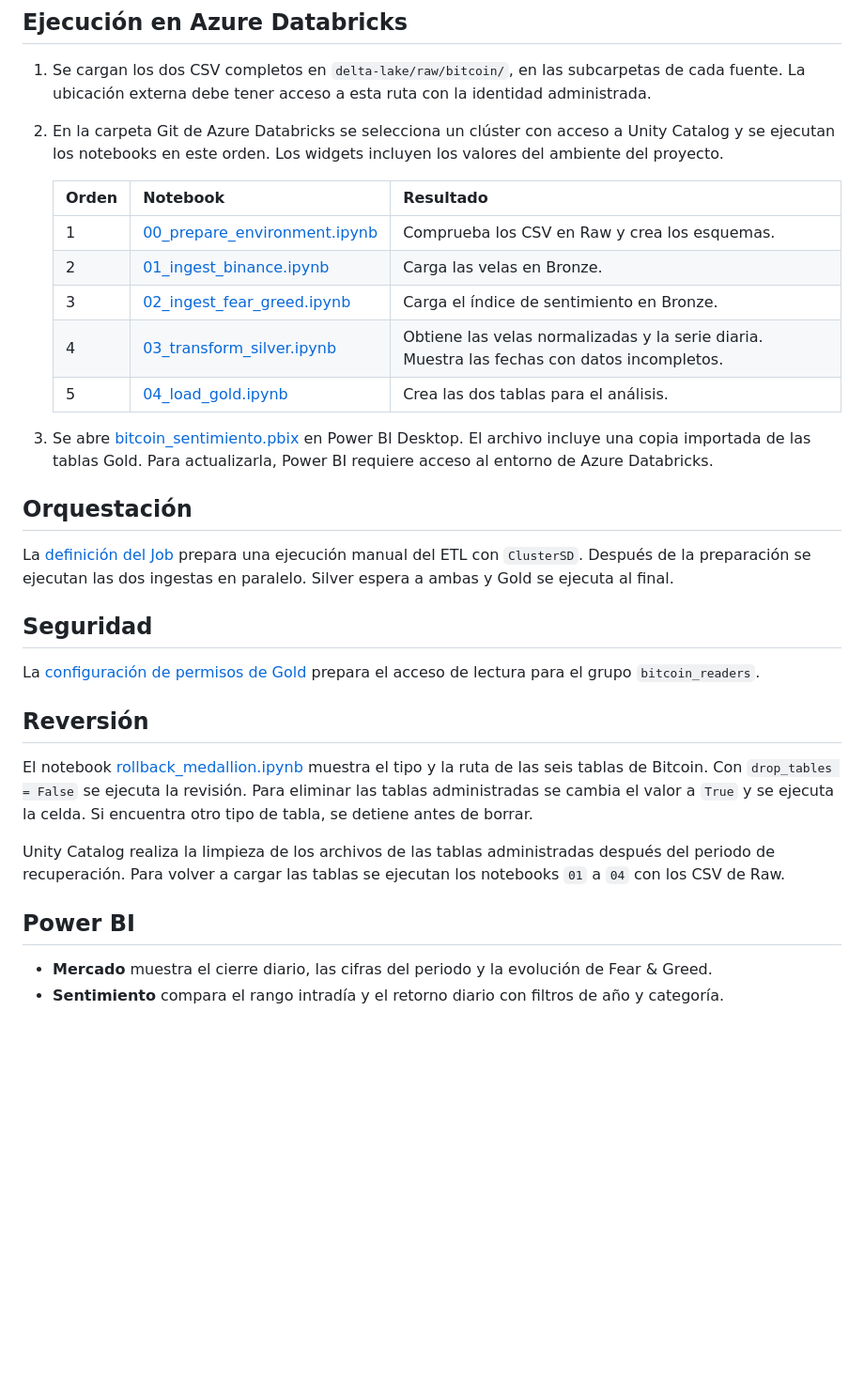
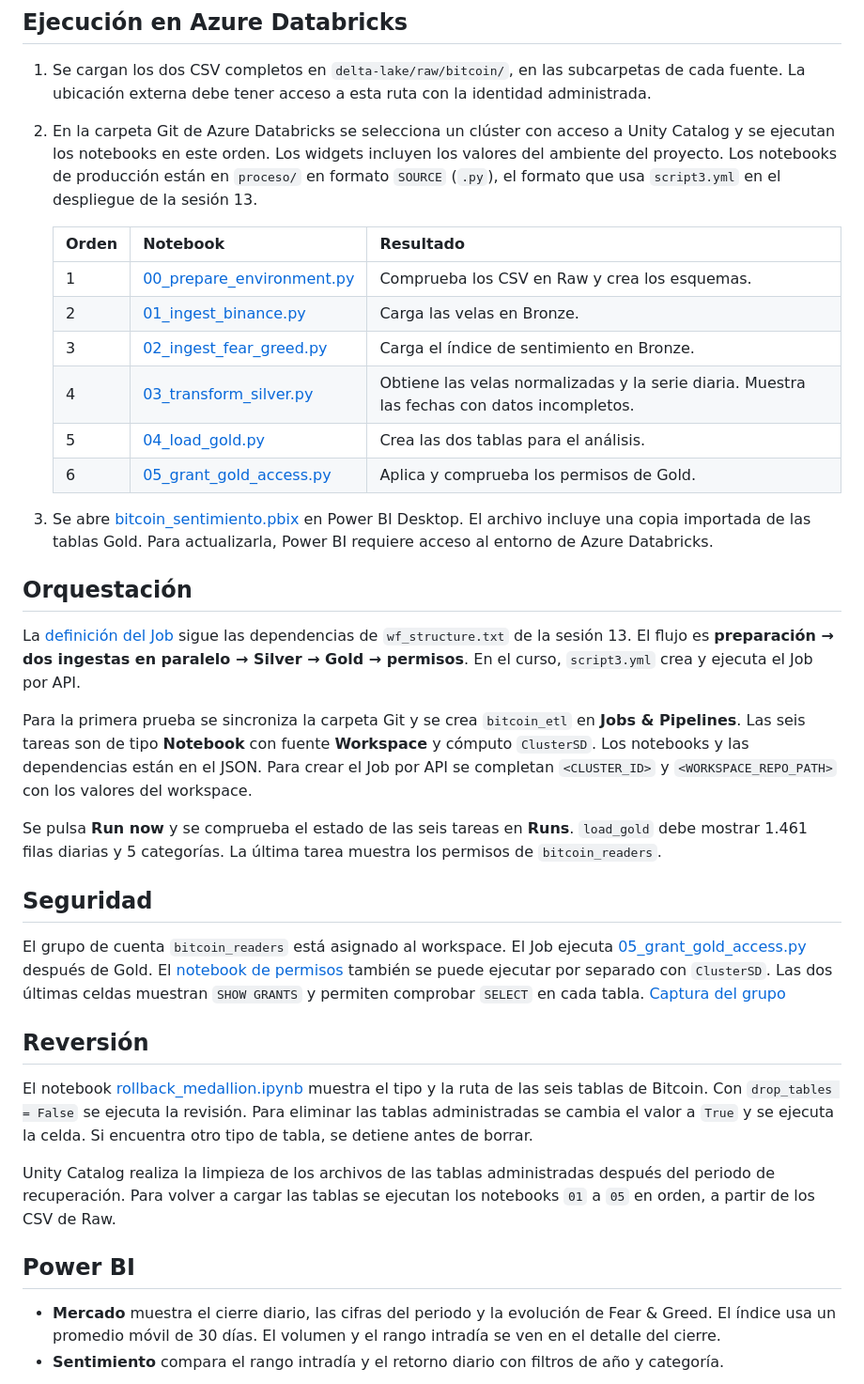
Before and after one commit to new-terminus/databricks-project, a Markdown page: README.md, the part around one of its changes. Shown at 94% size. Drawn GitHub-style; blank space fills up the shorter version.

```diff
--- a/README.md
+++ b/README.md
@@ -47,35 +42,40 @@ El [directorio de datasets](datasets/README.md) detalla las fuentes, archivos in
 ## Ejecución en Azure Databricks
 
 1. Se cargan los dos CSV completos en `delta-lake/raw/bitcoin/`, en las subcarpetas de cada fuente. La ubicación externa debe tener acceso a esta ruta con la identidad administrada.
-2. En la carpeta Git de Azure Databricks se selecciona un clúster con acceso a Unity Catalog y se ejecutan los notebooks en este orden. Los widgets incluyen los valores del ambiente del proyecto.
+2. En la carpeta Git de Azure Databricks se selecciona un clúster con acceso a Unity Catalog y se ejecutan los notebooks en este orden. Los widgets incluyen los valores del ambiente del proyecto. Los notebooks de producción están en `proceso/` en formato `SOURCE` (`.py`), el formato que usa `script3.yml` en el despliegue de la sesión 13.
 
    | Orden | Notebook | Resultado |
    | --- | --- | --- |
-   | 1 | [00_prepare_environment.ipynb](prep-amb/00_prepare_environment.ipynb) | Comprueba los CSV en Raw y crea los esquemas. |
-   | 2 | [01_ingest_binance.ipynb](proceso/01_ingest_binance.ipynb) | Carga las velas en Bronze. |
-   | 3 | [02_ingest_fear_greed.ipynb](proceso/02_ingest_fear_greed.ipynb) | Carga el índice de sentimiento en Bronze. |
-   | 4 | [03_transform_silver.ipynb](proceso/03_transform_silver.ipynb) | Obtiene las velas normalizadas y la serie diaria. Muestra las fechas con datos incompletos. |
-   | 5 | [04_load_gold.ipynb](proceso/04_load_gold.ipynb) | Crea las dos tablas para el análisis. |
+   | 1 | [00_prepare_environment.py](proceso/00_prepare_environment.py) | Comprueba los CSV en Raw y crea los esquemas. |
+   | 2 | [01_ingest_binance.py](proceso/01_ingest_binance.py) | Carga las velas en Bronze. |
+   | 3 | [02_ingest_fear_greed.py](proceso/02_ingest_fear_greed.py) | Carga el índice de sentimiento en Bronze. |
+   | 4 | [03_transform_silver.py](proceso/03_transform_silver.py) | Obtiene las velas normalizadas y la serie diaria. Muestra las fechas con datos incompletos. |
+   | 5 | [04_load_gold.py](proceso/04_load_gold.py) | Crea las dos tablas para el análisis. |
+   | 6 | [05_grant_gold_access.py](proceso/05_grant_gold_access.py) | Aplica y comprueba los permisos de Gold. |
 
 3. Se abre [bitcoin_sentimiento.pbix](dashboard/bitcoin_sentimiento.pbix) en Power BI Desktop. El archivo incluye una copia importada de las tablas Gold. Para actualizarla, Power BI requiere acceso al entorno de Azure Databricks.
 
 ## Orquestación
 
-La [definición del Job](orquestacion/README.md) prepara una ejecución manual del ETL con `ClusterSD`. Después de la preparación se ejecutan las dos ingestas en paralelo. Silver espera a ambas y Gold se ejecuta al final.
+La [definición del Job](orquestacion/wf_bitcoin.json) sigue las dependencias de `wf_structure.txt` de la sesión 13. El flujo es **preparación → dos ingestas en paralelo → Silver → Gold → permisos**. En el curso, `script3.yml` crea y ejecuta el Job por API.
+
+Para la primera prueba se sincroniza la carpeta Git y se crea `bitcoin_etl` en **Jobs & Pipelines**. Las seis tareas son de tipo **Notebook** con fuente **Workspace** y cómputo `ClusterSD`. Los notebooks y las dependencias están en el JSON. Para crear el Job por API se completan `<CLUSTER_ID>` y `<WORKSPACE_REPO_PATH>` con los valores del workspace.
+
+Se pulsa **Run now** y se comprueba el estado de las seis tareas en **Runs**. `load_gold` debe mostrar 1.461 filas diarias y 5 categorías. La última tarea muestra los permisos de `bitcoin_readers`.
 
 ## Seguridad
 
-La [configuración de permisos de Gold](seguridad/README.md) prepara el acceso de lectura para el grupo `bitcoin_readers`.
+El grupo de cuenta `bitcoin_readers` está asignado al workspace. El Job ejecuta [05_grant_gold_access.py](proceso/05_grant_gold_access.py) después de Gold. El [notebook de permisos](seguridad/grant_gold_access.ipynb) también se puede ejecutar por separado con `ClusterSD`. Las dos últimas celdas muestran `SHOW GRANTS` y permiten comprobar `SELECT` en cada tabla. [Captura del grupo](evidencias/bitcoin_readers_group.png)
 
 ## Reversión
 
 El notebook [rollback_medallion.ipynb](reversion/rollback_medallion.ipynb) muestra el tipo y la ruta de las seis tablas de Bitcoin. Con `drop_tables = False` se ejecuta la revisión. Para eliminar las tablas administradas se cambia el valor a `True` y se ejecuta la celda. Si encuentra otro tipo de tabla, se detiene antes de borrar.
 
-Unity Catalog realiza la limpieza de los archivos de las tablas administradas después del periodo de recuperación. Para volver a cargar las tablas se ejecutan los notebooks `01` a `04` con los CSV de Raw.
+Unity Catalog realiza la limpieza de los archivos de las tablas administradas después del periodo de recuperación. Para volver a cargar las tablas se ejecutan los notebooks `01` a `05` en orden, a partir de los CSV de Raw.
 
 ## Power BI
 
-- **Mercado** muestra el cierre diario, las cifras del periodo y la evolución de Fear & Greed.
+- **Mercado** muestra el cierre diario, las cifras del periodo y la evolución de Fear & Greed. El índice usa un promedio móvil de 30 días. El volumen y el rango intradía se ven en el detalle del cierre.
 - **Sentimiento** compara el rango intradía y el retorno diario con filtros de año y categoría.
 
 ![Sentimiento en Power BI con las medianas, los filtros y el tamaño de cada muestra](dashboard/bitcoin_sentimiento.png)
```
Also changed, not shown: other parts of README.md (+8 -13 lines), certificaciones/README.md (deleted, +0 -11 lines), dashboard/README.md (deleted, +0 -19 lines), evidencias/README.md (deleted, +0 -18 lines), orquestacion/README.md (deleted, +0 -22 lines), prep-amb/README.md (deleted, +0 -19 lines), seguridad/README.md (deleted, +0 -9 lines), evidencias/architecture.png (added), 12 other files.
